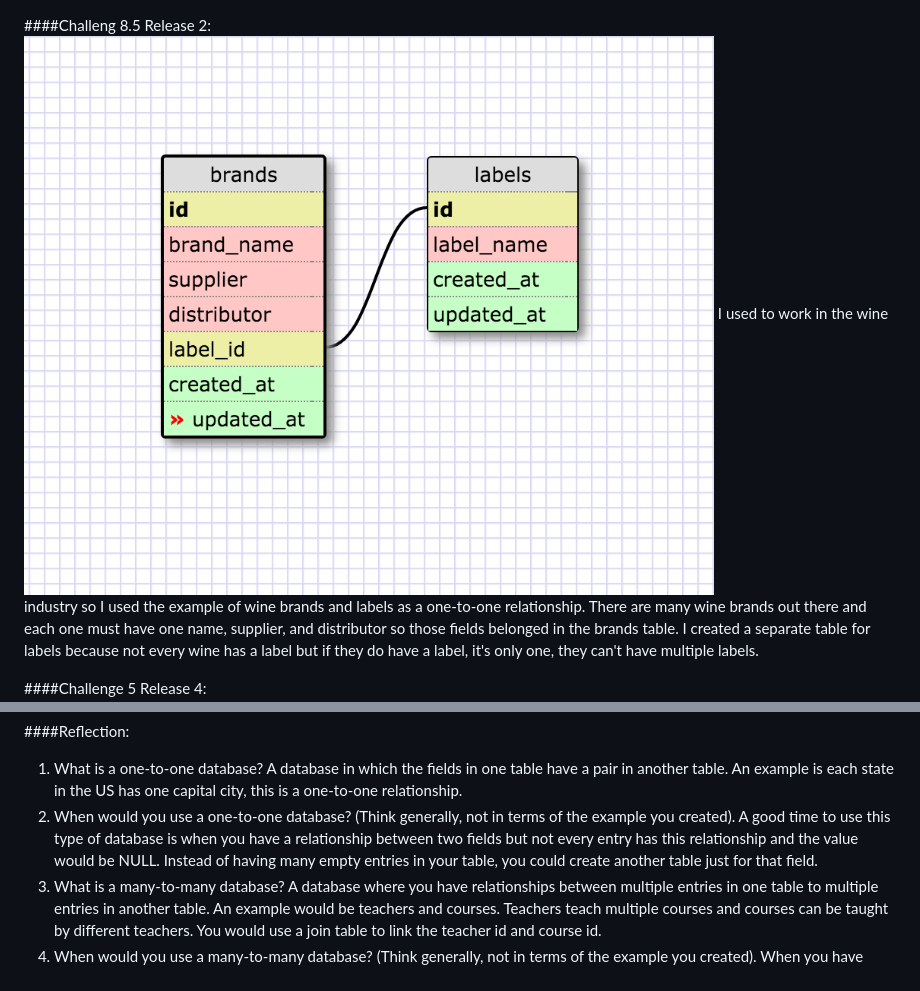
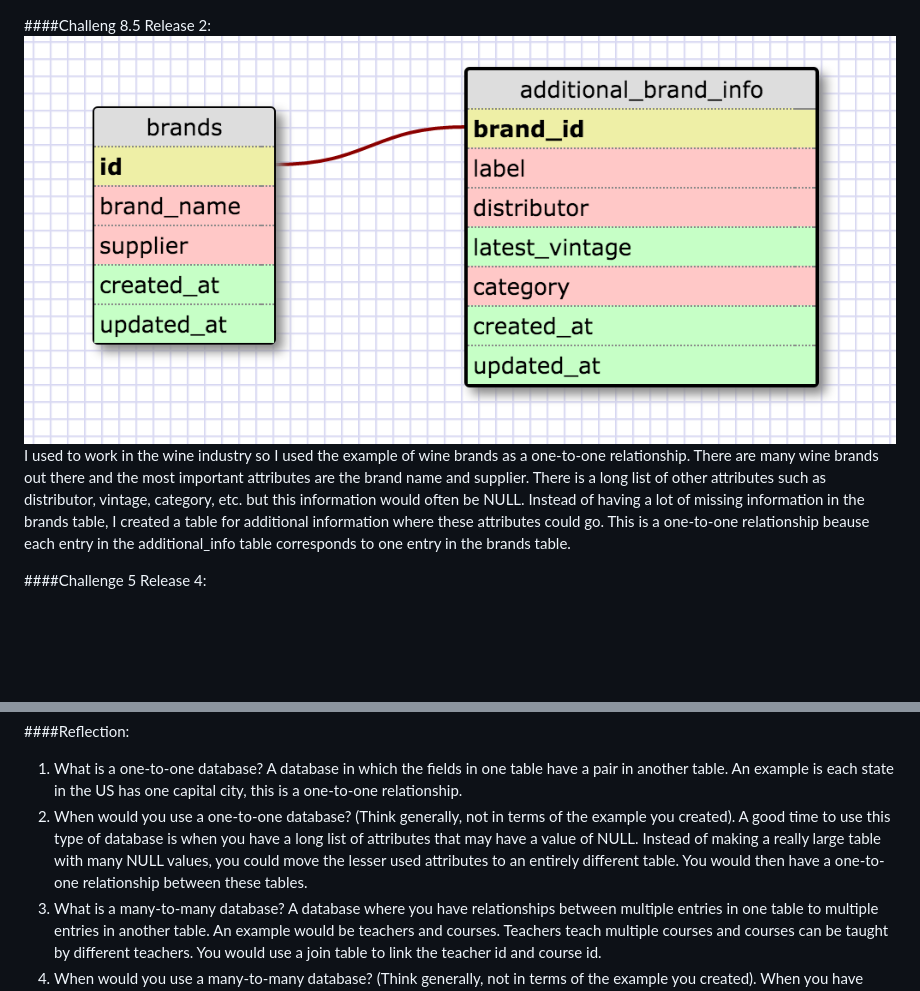
Before and after one commit to cstallings1/phase-0, a Markdown page: week-8/more-schemas.md, 2 parts joined by grey strips. Drawn GitHub-style; pictures changed too: week-8/imgs/8.5.2.png; blank space fills up the shorter version.

Commit message:
Change schema for 8.5.2

```diff
--- a/week-8/more-schemas.md
+++ b/week-8/more-schemas.md
@@ -1,6 +1,6 @@
 ####Challeng 8.5 Release 2:
 ![One-to-one schema design](imgs/8.5.2.png "One-to-one")
-I used to work in the wine industry so I used the example of wine brands and labels as a one-to-one relationship. There are many wine brands out there and each one must have one name, supplier, and distributor so those fields belonged in the brands table. I created a separate table for labels because not every wine has a label but if they do have a label, it's only one, they can't have multiple labels.
+I used to work in the wine industry so I used the example of wine brands as a one-to-one relationship. There are many wine brands out there and the most important attributes are the brand name and supplier. There is a long list of other attributes such as distributor, vintage, category, etc. but this information would often be NULL. Instead of having a lot of missing information in the brands table, I created a table for additional information where these attributes could go. This is a one-to-one relationship beause each entry in the additional_info table corresponds to one entry in the brands table.
 
 ####Challenge 5 Release 4:
 ![Many-to-many schema design](imgs/8.5.4.png "Many-to-many")
@@ -9,7 +9,7 @@ I used to work in the wine industry so I used the example of wine brands and lab
 1. What is a one-to-one database?
   A database in which the fields in one table have a pair in another table. An example is each state in the US has one capital city, this is a one-to-one relationship.
 2. When would you use a one-to-one database? (Think generally, not in terms of the example you created).
-  A good time to use this type of database is when you have a relationship between two fields but not every entry has this relationship and the value would be NULL. Instead of having many empty entries in your table, you could create another table just for that field.
+  A good time to use this type of database is when you have a long list of attributes that may have a value of NULL. Instead of making a really large table with many NULL values, you could move the lesser used attributes to an entirely different table. You would then have a one-to-one relationship between these tables.
 3. What is a many-to-many database?
   A database where you have relationships between multiple entries in one table to multiple entries in another table. An example would be teachers and courses. Teachers teach multiple courses and courses can be taught by different teachers. You would use a join table to link the teacher id and course id.
 4. When would you use a many-to-many database? (Think generally, not in terms of the example you created).
```
